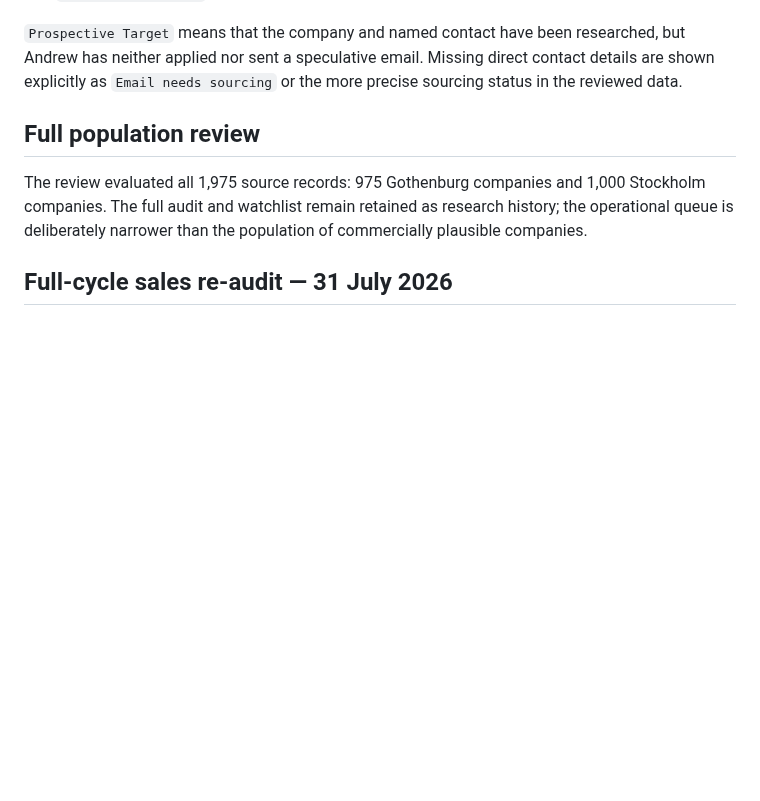
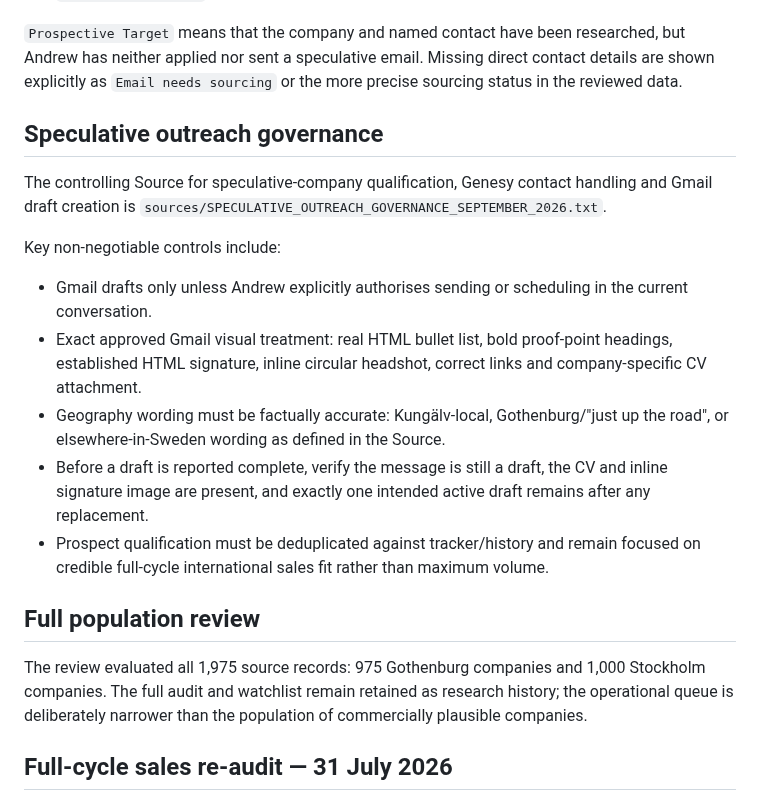
Before and after one commit to Pomeroi9Langmaid/Job-Hunting, a Markdown page: README.md, the part around the change. GitHub-like rendering; blank space fills up the shorter version.

Commit message:
Link speculative outreach governance from README

```diff
--- a/README.md
+++ b/README.md
@@ -24,6 +24,18 @@ Each displayed record is classified as one of:
 - `Prospective Target`
 
 `Prospective Target` means that the company and named contact have been researched, but Andrew has neither applied nor sent a speculative email. Missing direct contact details are shown explicitly as `Email needs sourcing` or the more precise sourcing status in the reviewed data.
+
+## Speculative outreach governance
+
+The controlling Source for speculative-company qualification, Genesy contact handling and Gmail draft creation is `sources/SPECULATIVE_OUTREACH_GOVERNANCE_SEPTEMBER_2026.txt`.
+
+Key non-negotiable controls include:
+
+- Gmail drafts only unless Andrew explicitly authorises sending or scheduling in the current conversation.
+- Exact approved Gmail visual treatment: real HTML bullet list, bold proof-point headings, established HTML signature, inline circular headshot, correct links and company-specific CV attachment.
+- Geography wording must be factually accurate: Kungälv-local, Gothenburg/"just up the road", or elsewhere-in-Sweden wording as defined in the Source.
+- Before a draft is reported complete, verify the message is still a draft, the CV and inline signature image are present, and exactly one intended active draft remains after any replacement.
+- Prospect qualification must be deduplicated against tracker/history and remain focused on credible full-cycle international sales fit rather than maximum volume.
 
 ## Full population review
 
```
